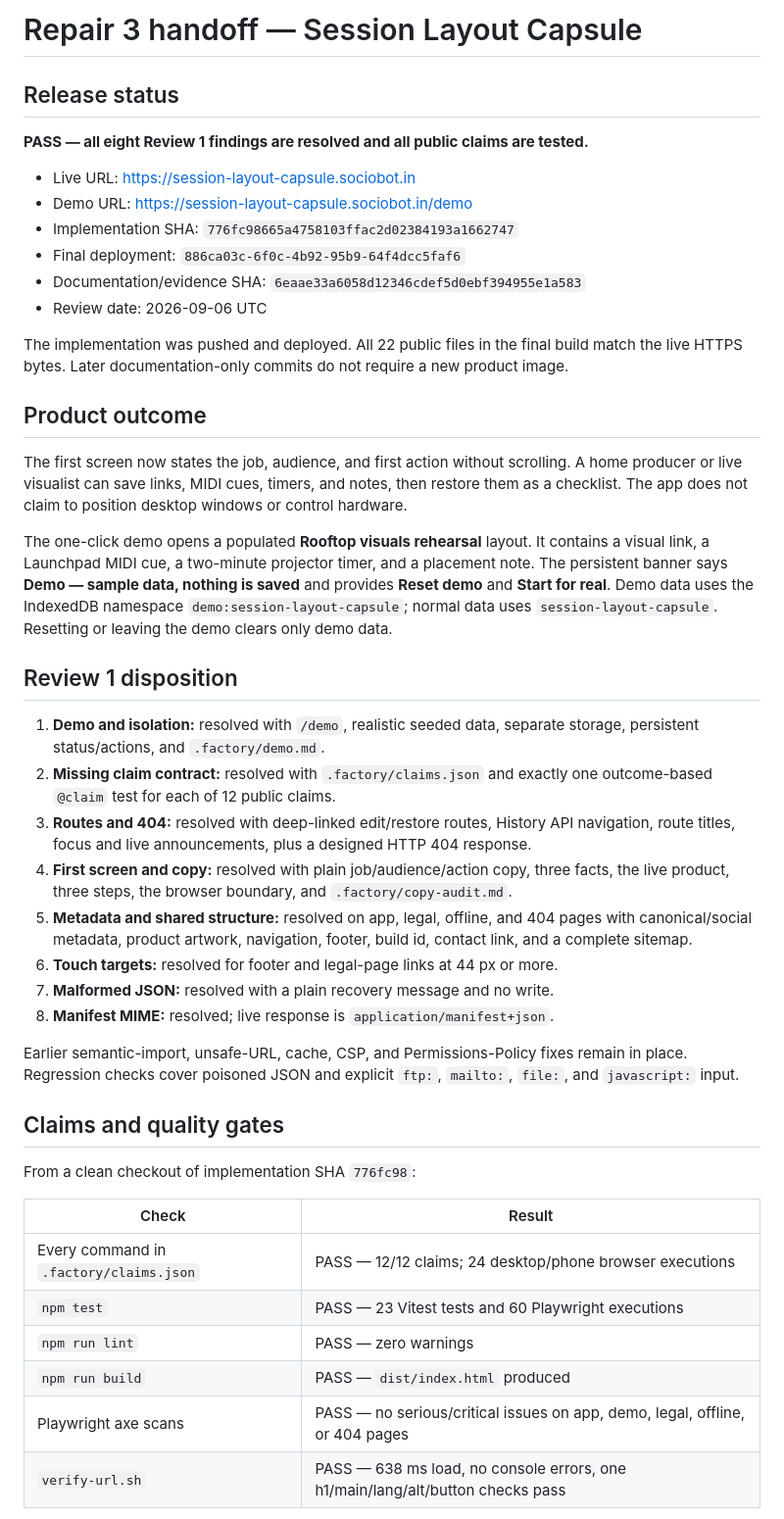
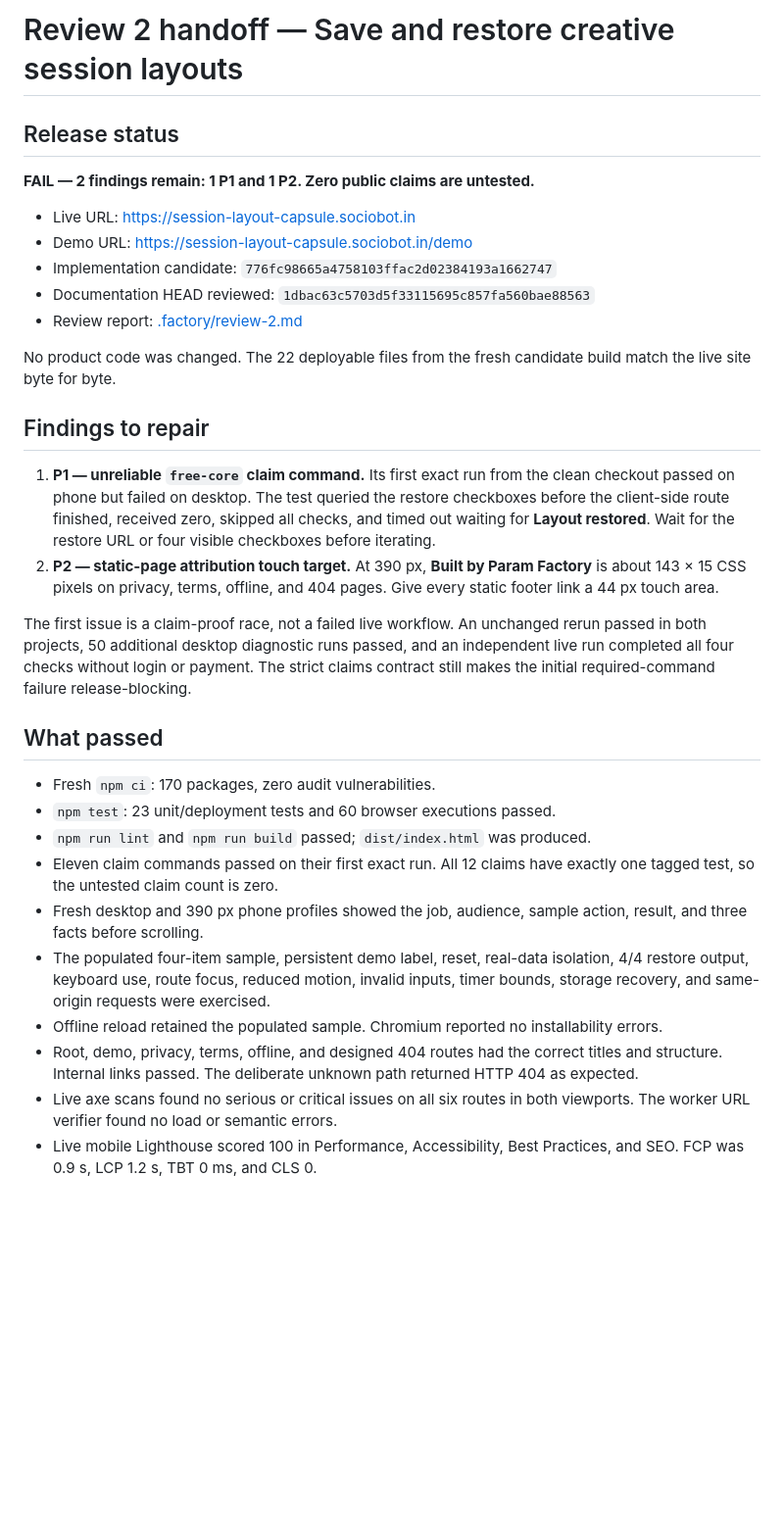
Before and after one commit to B-Divyesh/sf-session-layout-capsule, a Markdown page: .factory/handoff.md, the part around one of its changes. Shown at 98% size. Rendered like a GitHub page; blank space fills up the shorter version.

Commit message:
qa: record strict review two findings

```diff
--- a/.factory/handoff.md
+++ b/.factory/handoff.md
@@ -1,68 +1,55 @@
-# Repair 3 handoff — Session Layout Capsule
+# Review 2 handoff — Save and restore creative session layouts
 
 ## Release status
 
-**PASS — all eight Review 1 findings are resolved and all public claims are tested.**
+**FAIL — 2 findings remain: 1 P1 and 1 P2. Zero public claims are untested.**
 
 - Live URL: <https://session-layout-capsule.sociobot.in>
 - Demo URL: <https://session-layout-capsule.sociobot.in/demo>
-- Implementation SHA: `776fc98665a4758103ffac2d02384193a1662747`
-- Final deployment: `886ca03c-6f0c-4b92-95b9-64f4dcc5faf6`
-- Documentation/evidence SHA: `6eaae33a6058d12346cdef5d0ebf394955e1a583`
-- Review date: 2026-09-06 UTC
+- Implementation candidate: `776fc98665a4758103ffac2d02384193a1662747`
+- Documentation HEAD reviewed: `1dbac63c5703d5f33115695c857fa560bae88563`
+- Review report: [.factory/review-2.md](review-2.md)
 
-The implementation was pushed and deployed. All 22 public files in the final
-build match the live HTTPS bytes. Later documentation-only commits do not
-require a new product image.
+No product code was changed. The 22 deployable files from the fresh candidate
+build match the live site byte for byte.
 
-## Product outcome
+## Findings to repair
 
-The first screen now states the job, audience, and first action without
-scrolling. A home producer or live visualist can save links, MIDI cues, timers,
-and notes, then restore them as a checklist. The app does not claim to position
-desktop windows or control hardware.
+1. **P1 — unreliable `free-core` claim command.** Its first exact run from the
+   clean checkout passed on phone but failed on desktop. The test queried the
+   restore checkboxes before the client-side route finished, received zero,
+   skipped all checks, and timed out waiting for **Layout restored**. Wait for
+   the restore URL or four visible checkboxes before iterating.
+2. **P2 — static-page attribution touch target.** At 390 px, **Built by Param
+   Factory** is about 143 × 15 CSS pixels on privacy, terms, offline, and 404
+   pages. Give every static footer link a 44 px touch area.
 
-The one-click demo opens a populated **Rooftop visuals rehearsal** layout. It
-contains a visual link, a Launchpad MIDI cue, a two-minute projector timer, and
-a placement note. The persistent banner says **Demo — sample data, nothing is
-saved** and provides **Reset demo** and **Start for real**. Demo data uses the
-IndexedDB namespace `demo:session-layout-capsule`; normal data uses
-`session-layout-capsule`. Resetting or leaving the demo clears only demo data.
+The first issue is a claim-proof race, not a failed live workflow. An unchanged
+rerun passed in both projects, 50 additional desktop diagnostic runs passed,
+and an independent live run completed all four checks without login or
+payment. The strict claims contract still makes the initial required-command
+failure release-blocking.
 
-## Review 1 disposition
+## What passed
 
-1. **Demo and isolation:** resolved with `/demo`, realistic seeded data,
-   separate storage, persistent status/actions, and `.factory/demo.md`.
-2. **Missing claim contract:** resolved with `.factory/claims.json` and exactly
-   one outcome-based `@claim` test for each of 12 public claims.
-3. **Routes and 404:** resolved with deep-linked edit/restore routes, History
-   API navigation, route titles, focus and live announcements, plus a designed
-   HTTP 404 response.
-4. **First screen and copy:** resolved with plain job/audience/action copy,
-   three facts, the live product, three steps, the browser boundary, and
-   `.factory/copy-audit.md`.
-5. **Metadata and shared structure:** resolved on app, legal, offline, and 404
-   pages with canonical/social metadata, product artwork, navigation, footer,
-   build id, contact link, and a complete sitemap.
-6. **Touch targets:** resolved for footer and legal-page links at 44 px or more.
-7. **Malformed JSON:** resolved with a plain recovery message and no write.
-8. **Manifest MIME:** resolved; live response is
-   `application/manifest+json`.
+- Fresh `npm ci`: 170 packages, zero audit vulnerabilities.
+- `npm test`: 23 unit/deployment tests and 60 browser executions passed.
+- `npm run lint` and `npm run build` passed; `dist/index.html` was produced.
+- Eleven claim commands passed on their first exact run. All 12 claims have
+  exactly one tagged test, so the untested claim count is zero.
+- Fresh desktop and 390 px phone profiles showed the job, audience, sample
+  action, result, and three facts before scrolling.
+- The populated four-item sample, persistent demo label, reset, real-data
+  isolation, 4/4 restore output, keyboard use, route focus, reduced motion,
+  invalid inputs, timer bounds, storage recovery, and same-origin requests
+  were exercised.
+- Offline reload retained the populated sample. Chromium reported no
+  installability errors.
+- Root, demo, privacy, terms, offline, and designed 404 routes had the correct
+  titles and structure. Internal links passed. The deliberate unknown path
+  returned HTTP 404 as expected.
+- Live axe scans found no serious or critical issues on all six routes in both
+  viewports. The worker URL verifier found no load or semantic errors.
+- Live mobile Lighthouse scored 100 in Performance, Accessibility, Best
+  Practices, and SEO. FCP was 0.9 s, LCP 1.2 s, TBT 0 ms, and CLS 0.
 
-Earlier semantic-import, unsafe-URL, cache, CSP, and Permissions-Policy fixes
-remain in place. Regression checks cover poisoned JSON and explicit `ftp:`,
-`mailto:`, `file:`, and `javascript:` input.
-
-## Claims and quality gates
-
-From a clean checkout of implementation SHA `776fc98`:
-
-| Check | Result |
-| --- | --- |
-| Every command in `.factory/claims.json` | PASS — 12/12 claims; 24 desktop/phone browser executions |
-| `npm test` | PASS — 23 Vitest tests and 60 Playwright executions |
-| `npm run lint` | PASS — zero warnings |
-| `npm run build` | PASS — `dist/index.html` produced |
-| Playwright axe scans | PASS — no serious/critical issues on app, demo, legal, offline, or 404 pages |
-| `verify-url.sh` | PASS — 638 ms load, no console errors, one h1/main/lang/alt/button checks pass |
-
```
Also changed, not shown: other parts of .factory/handoff.md (+10 -63 lines), .factory/review-2.md (added, +237 -0 lines).
